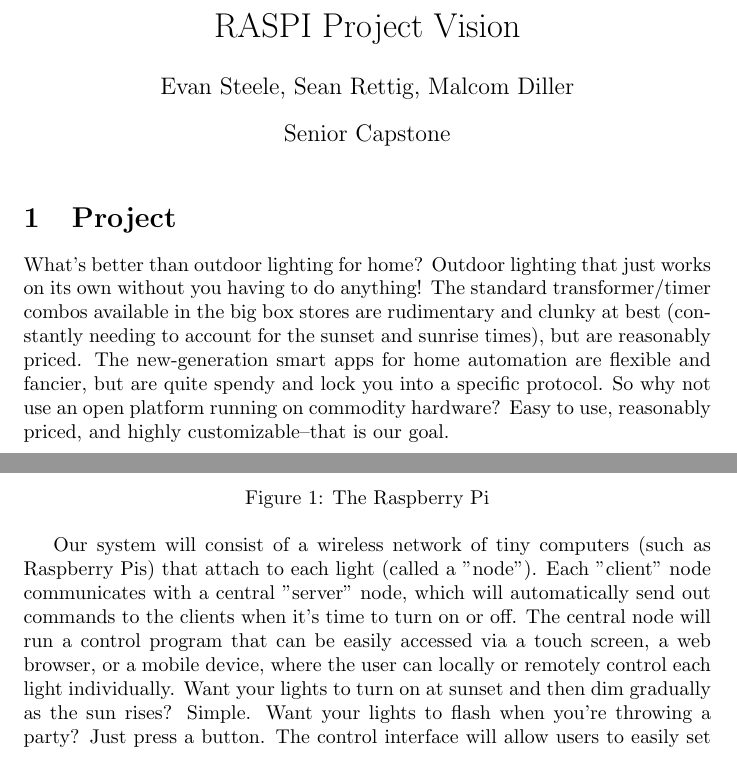
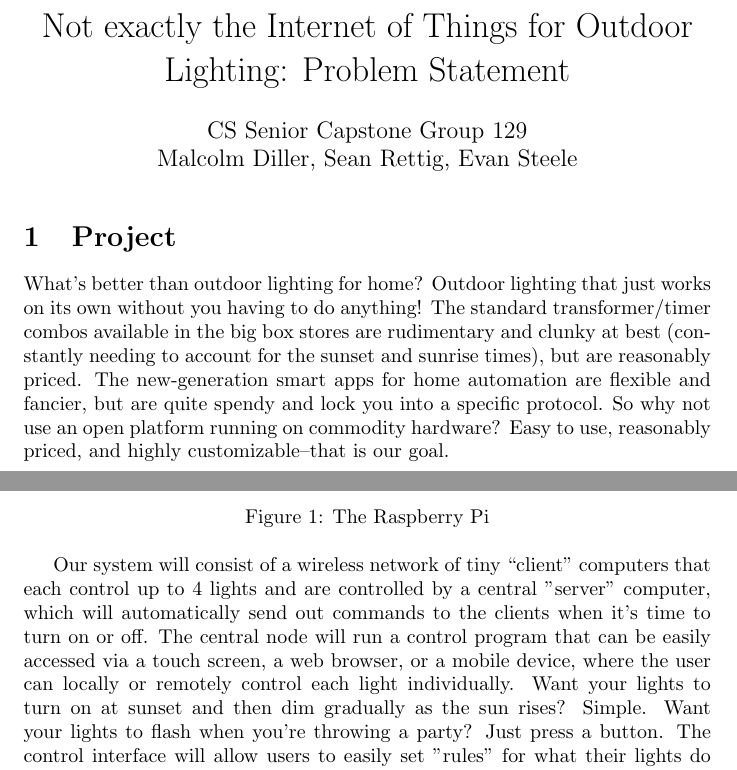
Before and after one commit to capstone22-Pilight/cs-senior-capstone, a LaTeX document (docs/problem_statement/problem_statement.tex): two parts of page 1 of 2, joined at a grey line, cut at the place of the change. Compiled offline with pdfLaTeX.

Commit message:
problem statement: editing

```diff
--- a/docs/problem_statement/problem_statement.tex
+++ b/docs/problem_statement/problem_statement.tex
@@ -1,9 +1,9 @@
 \documentclass{article}
 \usepackage[utf8]{inputenc}
 
-\title{RASPI Project Vision}
-\author{Evan Steele, Sean Rettig, Malcom Diller }
-\date{Senior Capstone}
+\title{Not exactly the Internet of Things for Outdoor Lighting: Problem Statement}
+\author{CS Senior Capstone Group 129\\Malcolm Diller, Sean Rettig, Evan Steele}
+\date{}
 
 \usepackage{natbib}
 \usepackage{graphicx}
@@ -22,8 +22,7 @@ What's better than outdoor lighting for home?  Outdoor lighting that just works
 \label{fig:raspberry pi}
 \end{figure}
 
-Our system will consist of a wireless network of tiny computers (such as Raspberry Pis) that attach to each light (called a "node").  Each "client" node communicates with a central "server" node, which will automatically send out commands to the clients when it's time to turn on or off.  The central node will run a control program that can be easily accessed via a touch screen, a web browser, or a mobile device, where the user can locally or remotely control each light individually.  Want your lights to turn on at sunset and then dim gradually as the sun rises?  Simple.  Want your lights to flash when you're throwing a party?  Just press a button.  The control interface will allow users to easily set "rules" for what their lights do and when, depending on the time of day, the sun/moon position, and potentially even triggers such as weather conditions or calendar dates.  This system will be easily extendable to potentially control other devices as well, such as garage doors, sound systems, and more.
-
+Our system will consist of a wireless network of tiny “client” computers that each control up to 4 lights and are controlled by a central "server" computer, which will automatically send out commands to the clients when it's time to turn on or off.  The central node will run a control program that can be easily accessed via a touch screen, a web browser, or a mobile device, where the user can locally or remotely control each light individually.  Want your lights to turn on at sunset and then dim gradually as the sun rises?  Simple.  Want your lights to flash when you're throwing a party?  Just press a button.  The control interface will allow users to easily set "rules" for what their lights do and when, depending on the time of day, the sun/moon position, and potentially even triggers such as weather conditions or calendar dates.  This system will be easily extensible to potentially control other devices as well, such as garage doors, sound systems, and more.
 
 \begin{figure}[h!]
 \centering
```
Also changed, not shown: docs/problem_statement/problem_statement.tex (3 more changed lines).
